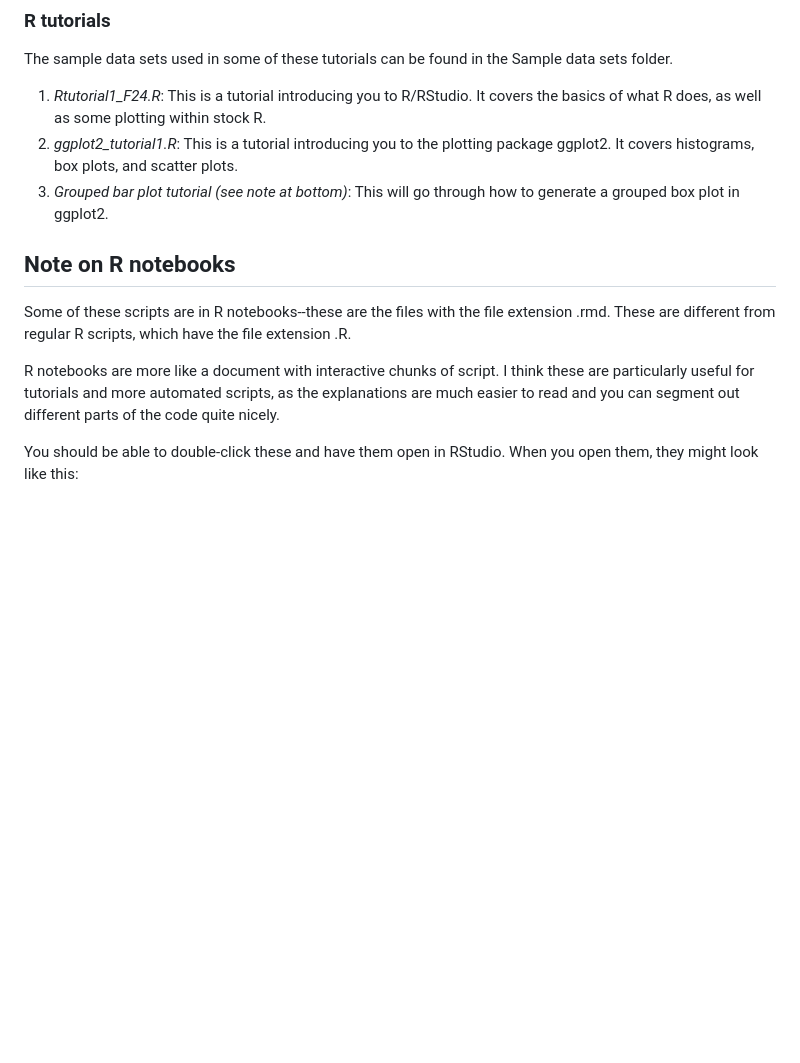
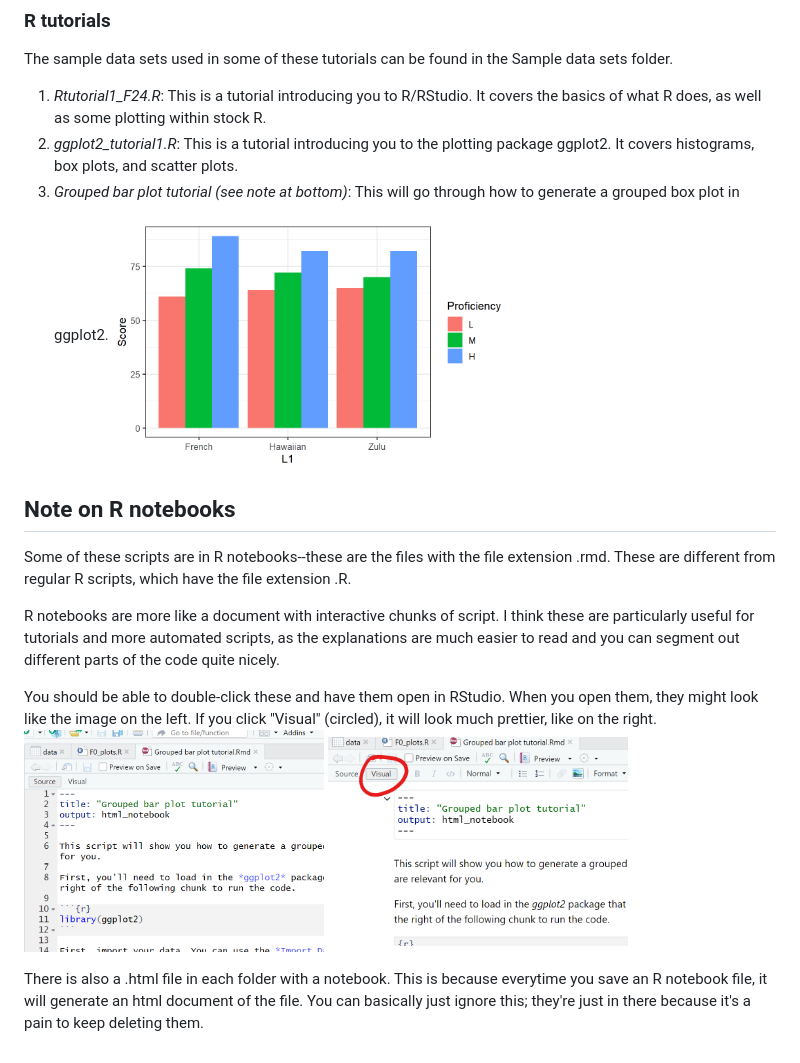
Before and after one commit to abohnert/LING-L541-scripts, a Markdown page: README.md, the part around the change printed below. Rendered like a GitHub page; blank space fills up the shorter version.

```diff
--- a/README.md
+++ b/README.md
@@ -30,10 +43,15 @@ The sample data sets used in some of these tutorials can be found in the Sample
 1. *Rtutorial1_F24.R*: This is a tutorial introducing you to R/RStudio. It covers the basics of what R does, as well as some plotting within stock R.
 2. *ggplot2_tutorial1.R*: This is a tutorial introducing you to the plotting package ggplot2. It covers histograms, box plots, and scatter plots.
 3. *Grouped bar plot tutorial (see note at bottom)*: This will go through how to generate a grouped box plot in ggplot2.
+   <img src="https://github.com/abohnert/LING-L541-scripts/blob/main/src/images/barplot1.png" width="400px">
 
 ## Note on R notebooks
 Some of these scripts are in R notebooks--these are the files with the file extension .rmd. These are different from regular R scripts, which have the file extension .R.
 
 R notebooks are more like a document with interactive chunks of script. I think these are particularly useful for tutorials and more automated scripts, as the explanations are much easier to read and you can segment out different parts of the code quite nicely.
 
-You should be able to double-click these and have them open in RStudio. When you open them, they might look like this:
+You should be able to double-click these and have them open in RStudio. When you open them, they might look like the image on the left. If you click "Visual" (circled), it will look much prettier, like on the right.
+<img src="https://github.com/abohnert/LING-L541-scripts/blob/main/src/images/rnotebook1.png" width="300px">
+<img src="https://github.com/abohnert/LING-L541-scripts/blob/main/src/images/rnotebook2.png" width="300px">
+
+There is also a .html file in each folder with a notebook. This is because everytime you save an R notebook file, it will generate an html document of the file. You can basically just ignore this; they're just in there because it's a pain to keep deleting them.
```
Also changed, not shown: other parts of README.md (+20 -7 lines).
